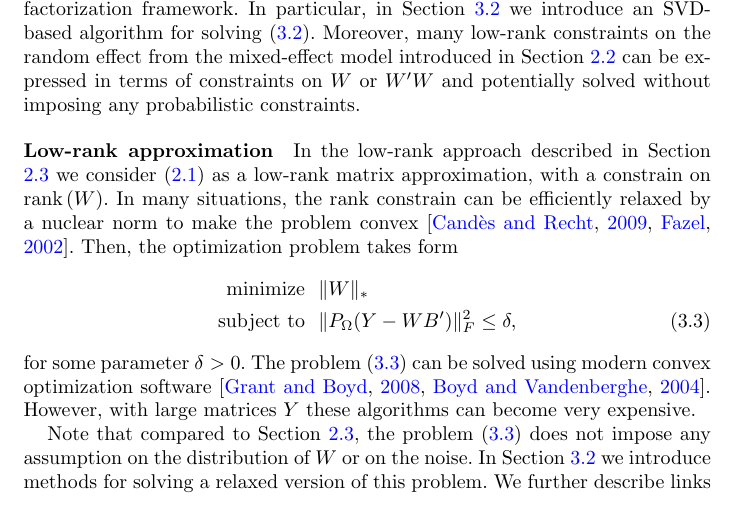
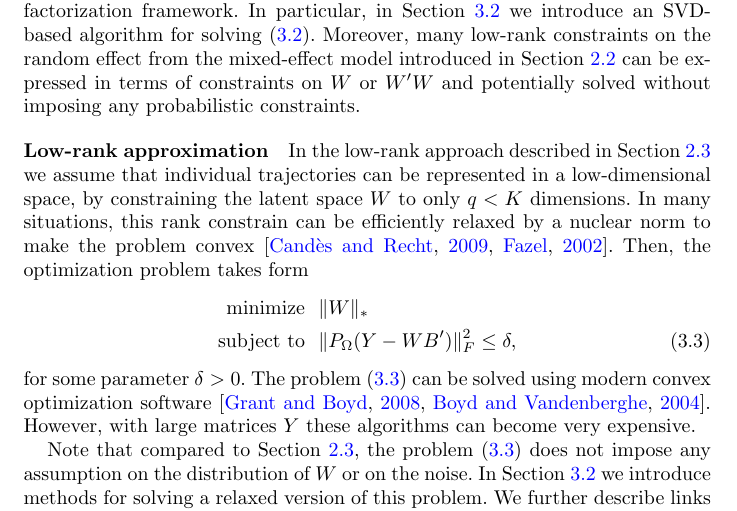
Before and after one commit to kidzik/fcomplete, a LaTeX document (docs/paper/report.tex): part of page 7 of 20, cut so that both start at the same text. Compiled offline with pdfLaTeX.

Commit message:
Minor updates

```diff
--- a/docs/paper/report.tex
+++ b/docs/paper/report.tex
@@ -283,7 +283,7 @@ The matrix formulation in equation \eqref{eq:direct-matrix} and the classic appr
 However, the algebraic difference between \eqref{eq:direct-individual} and \eqref{eq:direct-matrix} constitutes the foundation for the method introduced in the sequel of this paper. The main advantage of the matrix representation \eqref{eq:direct-matrix} is that it enables us to use matrix factorization framework. In particular, in Section \ref{ss:matrix-factorization} we introduce an SVD-based algorithm for solving \eqref{eq:direct-matrix}. Moreover, many low-rank constraints on the random effect from the mixed-effect model introduced in Section \ref{ss:lmm} can be expressed in terms of constraints on $W$ or $W'W$ and potentially solved without imposing any probabilistic constraints.
 
 \paragraph{Low-rank approximation}
-In the low-rank approach described in Section \ref{ss:reduced-rank} we consider \eqref{eq:direct-individual} as a low-rank matrix approximation, with a constrain on $\rank{(W)}$. In many situations, the rank constrain can be efficiently relaxed by a nuclear norm to make the problem convex \citep{candes2009exact, fazel2002matrix}. Then, the optimization problem takes form
+In the low-rank approach described in Section \ref{ss:reduced-rank} we assume that individual trajectories can be represented in a low-dimensional space, by constraining the latent space $W$ to only $q < K$ dimensions. In many situations, this rank constrain can be efficiently relaxed by a nuclear norm to make the problem convex \citep{candes2009exact, fazel2002matrix}. Then, the optimization problem takes form
 \begin{align}
 \text{minimize\ \ } & \|W\|_* \nonumber\\
 \text{subject to\ \ } &\| P_\Omega(Y - WB') \|_F^2 \leq \delta,\label{eq:rank-restricted}
```
Also changed, not shown: 1 other file.
